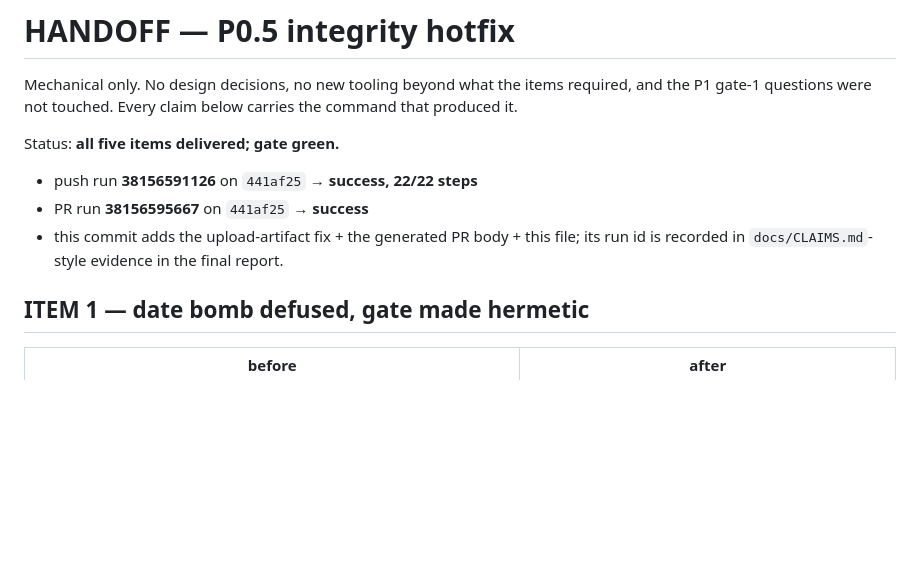
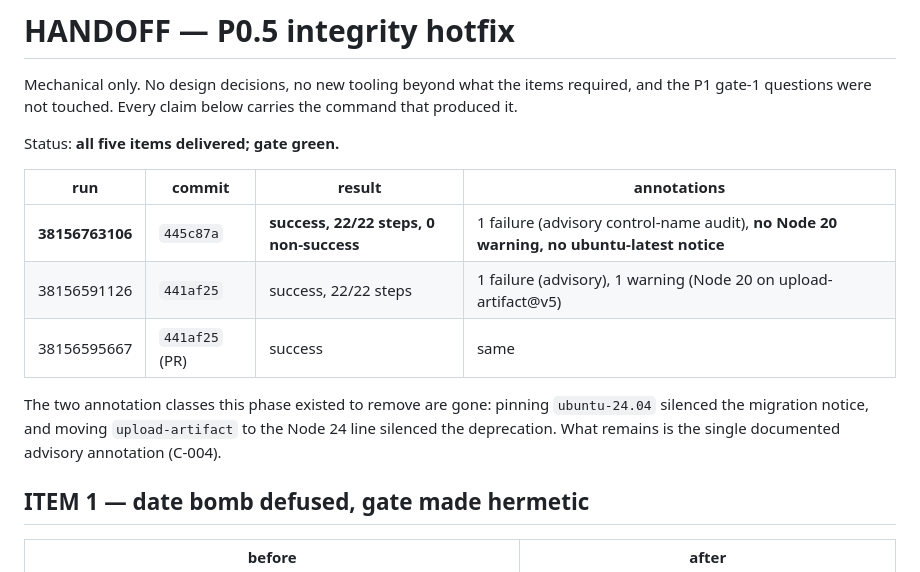
Before and after one commit to omidoraei/ai_website_wordpress, a Markdown page: HANDOFF-P0.5.md, the part around the change. GitHub-like rendering; blank space fills up the shorter version.

Commit message:
P0.5: record the final green run (38156763106) and the cleared annotations in the handoff
Co-authored-by: arena-agent <297053741+arena-agent@users.noreply.github.com>

```diff
--- a/HANDOFF-P0.5.md
+++ b/HANDOFF-P0.5.md
@@ -5,10 +5,15 @@ P1 gate-1 questions were not touched. Every claim below carries the command that
 
 Status: **all five items delivered; gate green.**
 
-- push run **38156591126** on `441af25` → **success, 22/22 steps**
-- PR run **38156595667** on `441af25` → **success**
-- this commit adds the upload-artifact fix + the generated PR body + this file; its run id is
-  recorded in `docs/CLAIMS.md`-style evidence in the final report.
+| run | commit | result | annotations |
+| --- | --- | --- | --- |
+| **38156763106** | `445c87a` | **success, 22/22 steps, 0 non-success** | 1 failure (advisory control-name audit), **no Node 20 warning, no ubuntu-latest notice** |
+| 38156591126 | `441af25` | success, 22/22 steps | 1 failure (advisory), 1 warning (Node 20 on upload-artifact@v5) |
+| 38156595667 | `441af25` (PR) | success | same |
+
+The two annotation classes this phase existed to remove are gone: pinning `ubuntu-24.04`
+silenced the migration notice, and moving `upload-artifact` to the Node 24 line silenced the
+deprecation. What remains is the single documented advisory annotation (C-004).
 
 ## ITEM 1 — date bomb defused, gate made hermetic
 
```
